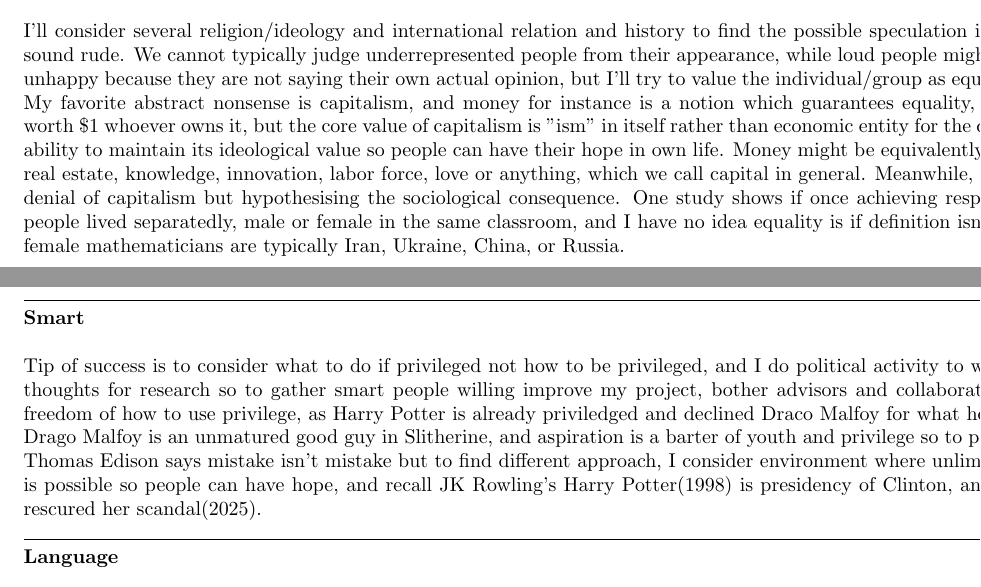
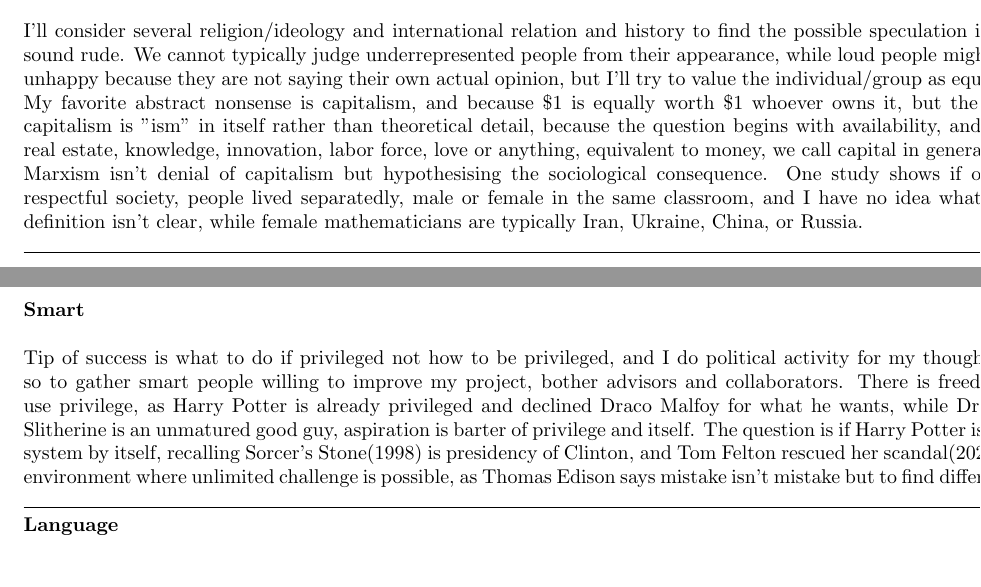
Before and after one commit to kojisunami/kojisunami.github.io, a LaTeX document (misc.tex): two parts of pages 1 and 2 of 2, joined at a grey line, cut so that both start at the same text. Compiled offline with pdfLaTeX.

Commit message:
uploading

```diff
--- a/misc.tex
+++ b/misc.tex
@@ -83,15 +83,13 @@ Platform of exchanging graduate admission results\&speculation
 I'll consider several religion/ideology and international relation and history to find the possible speculation if that doesn't sound rude.
 We cannot typically judge underrepresented people from their appearance,
 while loud people might be typically unhappy because they are not saying their own actual opinion,
-but I'll try to value the individual/group as equal as possible.
-My favorite abstract nonsense is capitalism, and money for instance is a notion which guarantees equality,
-because \$1 is worth \$1 whoever owns it, but the core value of capitalism is "ism" in itself rather than economic entity
-for the question is the ability to maintain its ideological value so people can have their hope in own life.
-Money might be equivalently food, health, real estate, knowledge, innovation, labor force, love or anything,
-which we call capital in general.
+but I'll try to value the individual/group as equal as possible. My favorite abstract nonsense is capitalism,
+and because \$1 is equally worth \$1 whoever owns it, but the core value of capitalism is "ism" in itself rather than theoretical detail,
+because the question begins with availability,
+and food, health, real estate, knowledge, innovation, labor force, love or anything, equivalent to money, we call capital in general.
 Meanwhile, Marxism isn't denial of capitalism but hypothesising the sociological consequence.
 One study shows if once achieving respectful society, people lived separatedly, male or female in the same classroom,
-and I have no idea equality is if definition isn't clear, while female mathematicians are typically Iran, Ukraine, China, or Russia.
+and I have no idea what equality is if definition isn't clear, while female mathematicians are typically Iran, Ukraine, China, or Russia.
 
 
 
@@ -102,14 +100,14 @@ and I have no idea equality is if definition isn't clear, while female mathemati
 \textbf{Smart} \\
 
 \noindent
-Tip of success is to consider what to do if privileged not how to be privileged,
-and I do political activity to widespread my thoughts for research so to gather smart people willing improve my project,
-bother advisors and collaborators.
-There is freedom of how to use privilege, as Harry Potter is already priviledged and declined Draco Malfoy for what he wants,
-while Drago Malfoy is an unmatured good guy in Slitherine, and aspiration is a barter of youth and privilege so to paraphrase.
-As Thomas Edison says mistake isn't mistake but to find different approach,
-I consider environment where unlimited challenge is possible so people can have hope,
-and recall JK Rowling's Harry Potter(1998) is presidency of Clinton, and Tom Felton rescured her scandal(2025).
+Tip of success is what to do if privileged not how to be privileged, and I do political activity for my thoughts of research
+so to gather smart people willing to improve my project, bother advisors and collaborators.
+There is freedom of how to use privilege, as Harry Potter is already privileged and declined Draco Malfoy for what he wants,
+while Draco Malfoy in Slitherine is an unmatured good guy, aspiration is barter of privilege and itself.
+The question is if Harry Potter is a sustainable system by itself, recalling Sorcer's Stone(1998) is presidency of Clinton,
+and Tom Felton rescued her scandal(2025).
+I consider environment where unlimited challenge is possible, as Thomas Edison says mistake isn't mistake but to find different approach.
+
 
 
 
```
Also changed, not shown: index.tex (+13 -12 lines), 2 other files.
